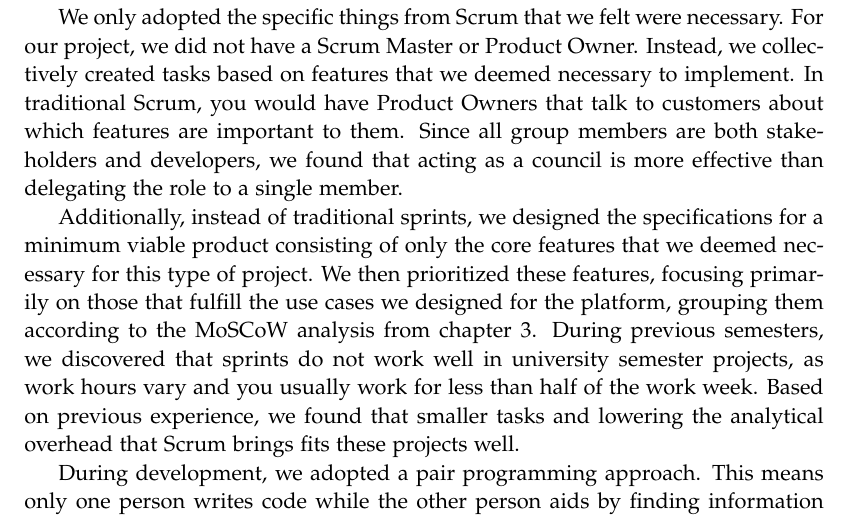
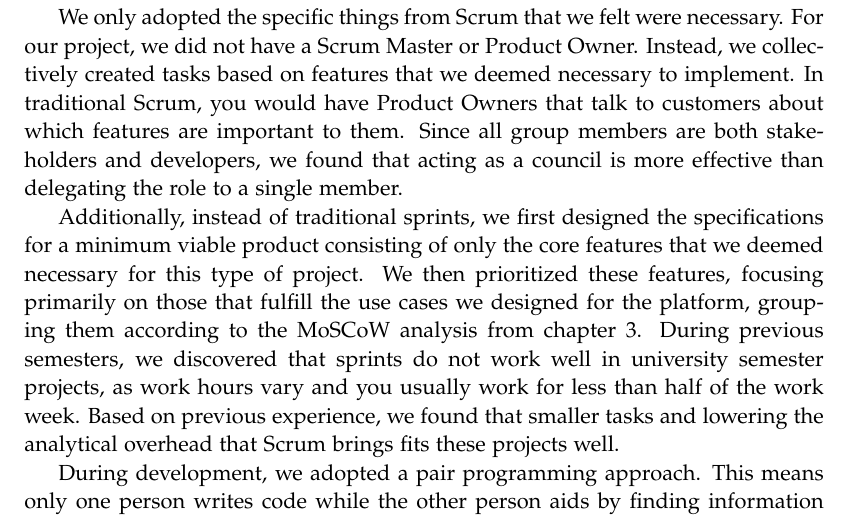
Before and after one commit to chhoumann/p7, a LaTeX thesis (report/master.tex, which reads report/sections/Reflection/project-management.tex): part of page 60 of 72, cut so that both start at the same text. Compiled offline with pdfLaTeX.

Commit message:
Update project-management.tex

```diff
--- a/report/sections/Reflection/project-management.tex
+++ b/report/sections/Reflection/project-management.tex
@@ -33,7 +33,7 @@ Generally, Scrum is a framework that helps teams and organizations generate valu
 We only adopted the specific things from Scrum that we felt were necessary. For our project, we did not have a Scrum Master or Product Owner. Instead, we collectively created tasks based on features that we deemed necessary to implement.
 In traditional Scrum, you would have Product Owners that talk to customers about which features are important to them. Since all group members are both stakeholders and developers, we found that acting as a council is more effective than delegating the role to a single member.
 
-Additionally, instead of traditional sprints, we designed the specifications for a minimum viable product consisting of only the core features that we deemed necessary for this type of project.
+Additionally, instead of traditional sprints, we first designed the specifications for a minimum viable product consisting of only the core features that we deemed necessary for this type of project.
 We then prioritized these features, focusing primarily on those that fulfill the use cases we designed for the platform, grouping them according to the MoSCoW analysis from chapter \ref{chap:Specification}.
 During previous semesters, we discovered that sprints do not work well in university semester projects, as work hours vary and you usually work for less than half of the work week.
 Based on previous experience, we found that smaller tasks and lowering the analytical overhead that Scrum brings fits these projects well.
```
